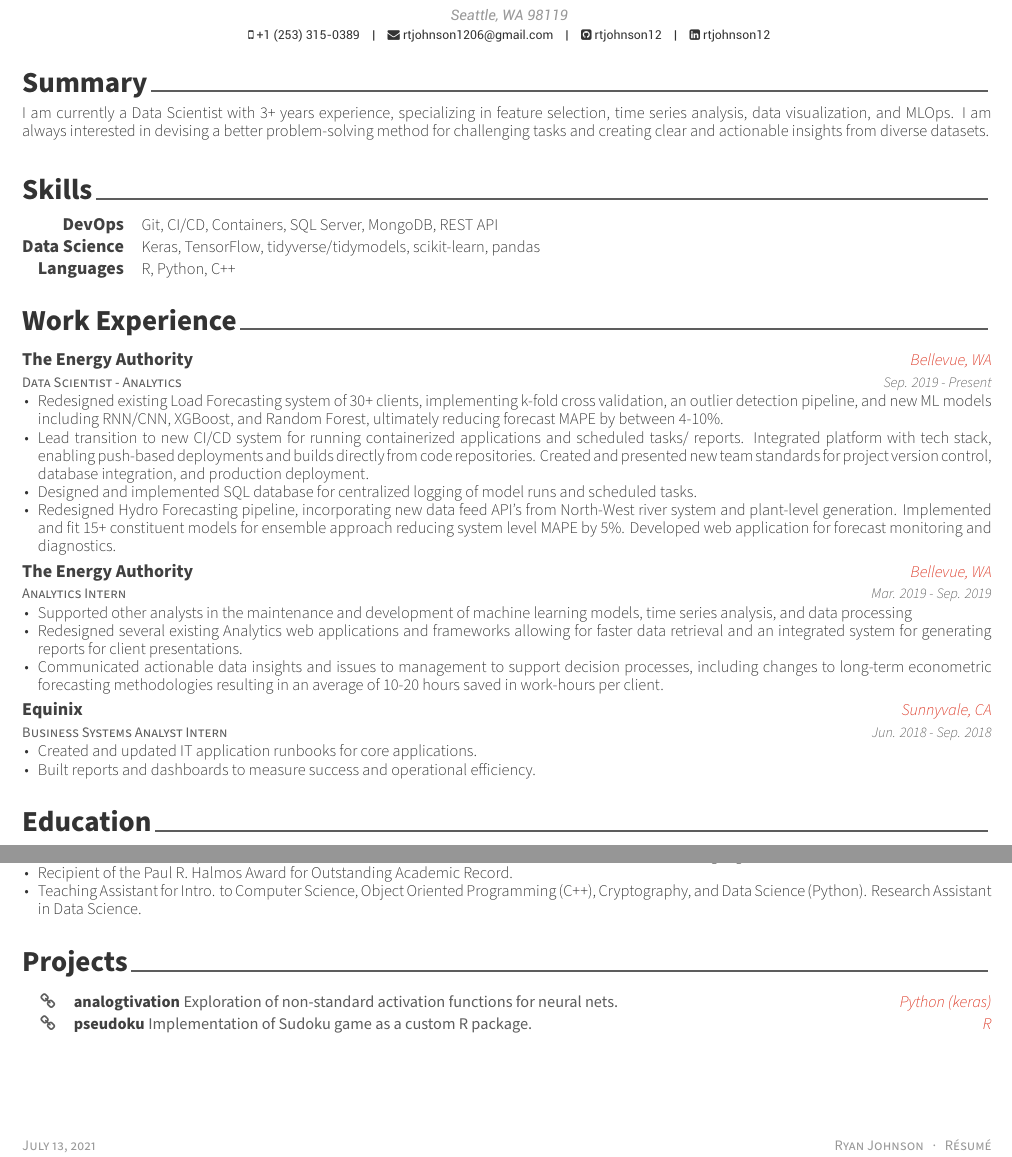
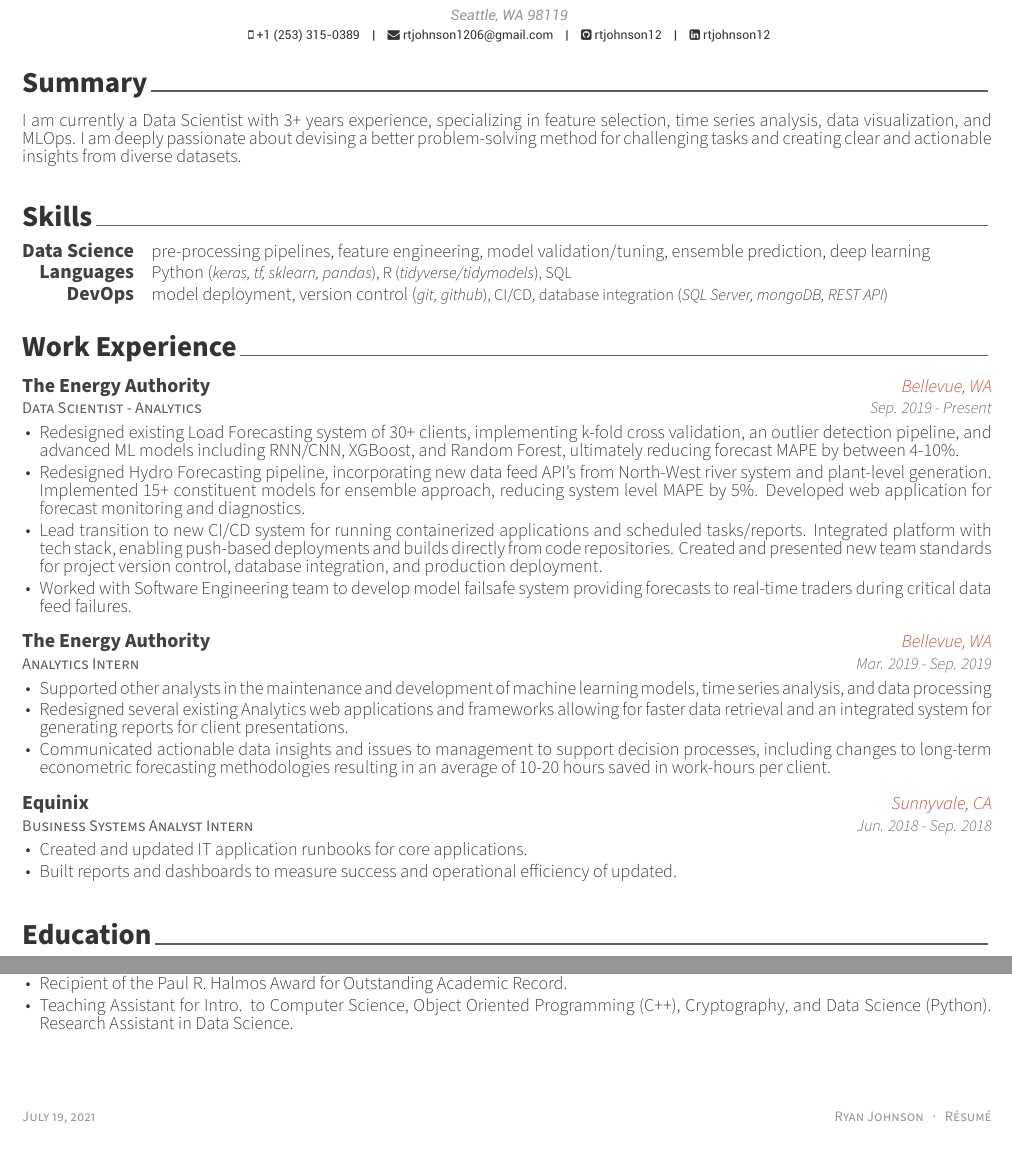
Before and after one commit to rio-sanjuan/resume, a LaTeX CV (examples/resume.tex, which reads examples/resume/experience.tex, examples/resume/projects.tex, examples/resume/skills.tex): two parts of the page, joined at a grey line, cut so that both start at the same text. The pictures show the PDF file examples/resume.pdf that the author committed with the source.

Commit message:
updates to resume sections

```diff
--- a/examples/resume/experience.tex
+++ b/examples/resume/experience.tex
@@ -17,10 +17,10 @@
     {Sep. 2019 - Present} % Date(s)
     {
       \begin{cvitems} % Description(s) of tasks/responsibilities
-        \item {Redesigned existing Load Forecasting system of 30+ clients, implementing k-fold cross validation, an outlier detection pipeline, and new ML models including RNN/CNN, XGBoost, and Random Forest, ultimately reducing forecast MAPE by between 4-10\%.}
-        \item {Lead transition to new CI/CD system for running containerized applications and scheduled tasks/ reports. Integrated platform with tech stack, enabling push-based deployments and builds directly from code repositories. Created and presented new team standards for project version control, database integration, and production deployment.}
-        \item {Designed and implemented SQL database for centralized logging of model runs and scheduled tasks.}
-        \item {Redesigned Hydro Forecasting pipeline, incorporating new data feed API's from North-West river system and plant-level generation. Implemented and fit 15+ constituent models for ensemble approach reducing system level MAPE by 5\%. Developed web application for forecast monitoring and diagnostics.}
+        \item {Redesigned existing Load Forecasting system of 30+ clients, implementing k-fold cross validation, an outlier detection pipeline, and advanced ML models including RNN/CNN, XGBoost, and Random Forest, ultimately reducing forecast MAPE by between 4-10\%.}
+        \item {Redesigned Hydro Forecasting pipeline, incorporating new data feed API's from North-West river system and plant-level generation. Implemented 15+ constituent models for ensemble approach, reducing system level MAPE by 5\%. Developed web application for forecast monitoring and diagnostics.}
+        \item {Lead transition to new CI/CD system for running containerized applications and scheduled tasks/reports. Integrated platform with tech stack, enabling push-based deployments and builds directly from code repositories. Created and presented new team standards for project version control, database integration, and production deployment.}
+        \item {Worked with Software Engineering team to develop model failsafe system providing forecasts to real-time traders during critical data feed failures.}
       \end{cvitems}
     }
 
@@ -47,7 +47,7 @@
     {
       \begin{cvitems} % Description(s) of tasks/responsibilities
         \item {Created and updated IT application runbooks for core applications.}
-        \item {Built reports and dashboards to measure success and operational efficiency.}
+        \item {Built reports and dashboards to measure success and operational efficiency of updated.}
       \end{cvitems}
     }
 
--- a/examples/resume/projects.tex
+++ b/examples/resume/projects.tex
@@ -6,9 +6,9 @@
 %-------------------------------------------------------------------------------
 %	CONTENT
 %-------------------------------------------------------------------------------
+
 \begin{cvhonors}
 
-%---------------------------------------------------------
   \cvhonor
     {analogtivation} % Name
     {Exploration of non-standard activation functions for neural nets.} % Description
@@ -16,4 +16,3 @@
     {\href{https://github.com/rtjohnson12/analogtivation}{\faLink}} % Repo link
 
   \cvhonor
-    {pseudoku} % Name
--- a/examples/resume/skills.tex
+++ b/examples/resume/skills.tex
@@ -11,18 +11,18 @@
 
 %---------------------------------------------------------
   \cvskill
-    {DevOps} % Category
-    {Git, CI/CD, Containers, SQL Server, MongoDB, REST API} % Skills
-
-%---------------------------------------------------------
-  \cvskill
     {Data Science} % Category
-    {Keras, TensorFlow, tidyverse/tidymodels, scikit-learn, pandas} % Skills
+    {pre-processing pipelines, feature engineering, model validation/tuning, ensemble prediction, deep learning} % Skills
 
 %---------------------------------------------------------
   \cvskill
     {Languages} % Category
-    {R, Python, C++} % Skills
+    {Python (\small\textit{keras, tf, sklearn, pandas}), R (\small\textit{tidyverse/tidymodels}), SQL} % Skills
+
+%---------------------------------------------------------
+  \cvskill
+    {DevOps} % Category
+    {model deployment, version control (\small\textit{git, github}), CI/CD, database integration (\small\textit{SQL Server, mongoDB, REST API})} % Skills
 
 %---------------------------------------------------------
 \end{cvskills}
--- a/examples/resume/summary.tex
+++ b/examples/resume/summary.tex
@@ -9,5 +9,5 @@
 \begin{cvparagraph}
 
 %---------------------------------------------------------
-I am currently a Data Scientist with 3+ years experience, specializing in feature selection, time series analysis, data visualization, and MLOps. I am always interested in devising a better problem-solving method for challenging tasks and creating clear and actionable insights from diverse datasets.
+I am currently a Data Scientist with 3+ years experience, specializing in feature selection, time series analysis, data visualization, and MLOps. I am deeply passionate about devising a better problem-solving method for challenging tasks and creating clear and actionable insights from diverse datasets.
 \end{cvparagraph}
```
Also changed, not shown: examples/resume.tex (+1 -1 lines), examples/coverletter.pdf, examples/cv.pdf, examples/resume.pdf, examples/resume/projects.tex (18 more changed lines), 5 other files.
